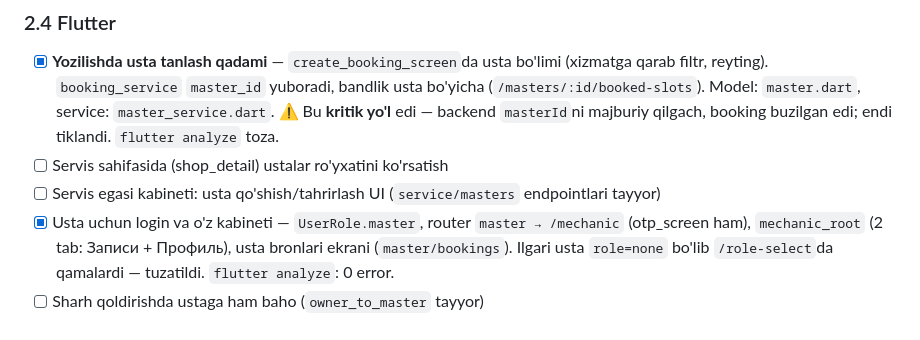
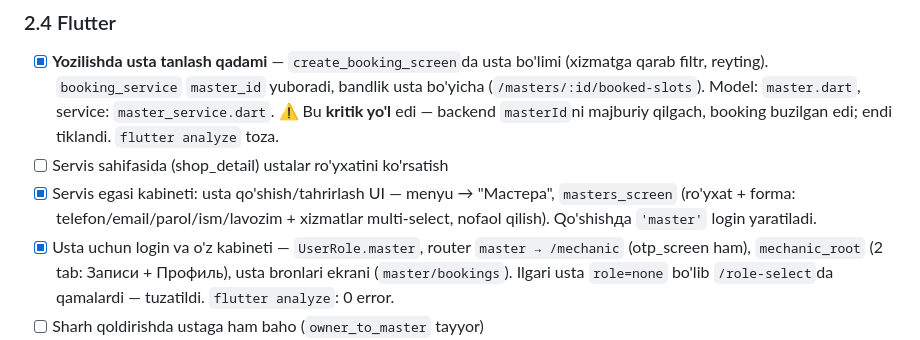
Before and after one commit to ErgashevNur/moshn, a Markdown page: PITGO_PLAN.md, the part around the change. GitHub-like rendering.

Commit message:
PITGO_PLAN: egasi ustalar boshqaruvi belgilandi
Co-Authored-By: Claude Opus 4.8 <noreply@anthropic.com>

```diff
--- a/PITGO_PLAN.md
+++ b/PITGO_PLAN.md
@@ -106,8 +106,9 @@ PitGo talab qiladi: mijoz **aniq ustaga** yoziladi.
       ⚠️ Bu **kritik yo'l** edi — backend `masterId`ni majburiy qilgach, booking
       buzilgan edi; endi tiklandi. `flutter analyze` toza.
 - [ ] Servis sahifasida (shop_detail) ustalar ro'yxatini ko'rsatish
-- [ ] Servis egasi kabineti: usta qo'shish/tahrirlash UI
-      (`service/masters` endpointlari tayyor)
+- [x] Servis egasi kabineti: usta qo'shish/tahrirlash UI — menyu → "Мастера",
+      `masters_screen` (ro'yxat + forma: telefon/email/parol/ism/lavozim +
+      xizmatlar multi-select, nofaol qilish). Qo'shishда `'master'` login yaratiladi.
 - [x] Usta uchun login va o'z kabineti — `UserRole.master`, router `master →
       /mechanic` (otp_screen ham), `mechanic_root` (2 tab: Записи + Профиль),
       usta bronlari ekrani (`master/bookings`). Ilgari usta `role=none` bo'lib
```
